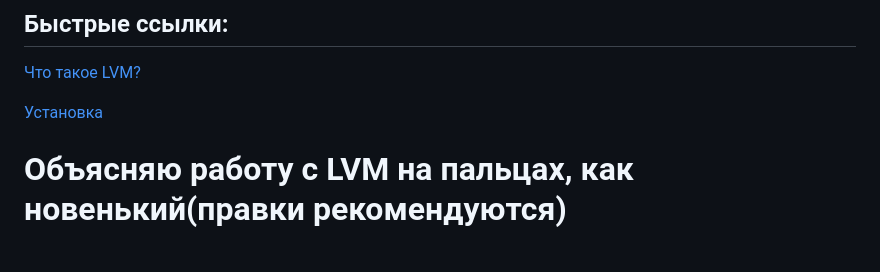
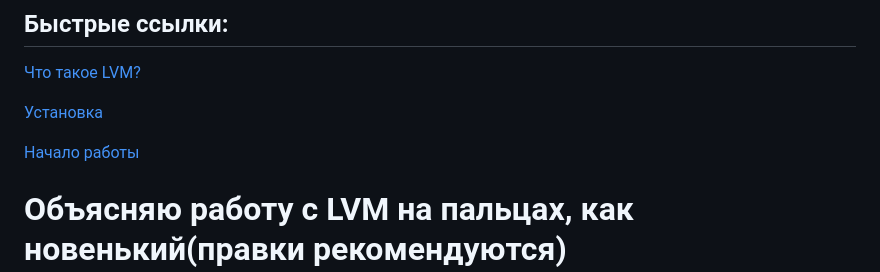
Before and after one commit to GxdTxnz/Projects, a Markdown page: LVM Guide/LVM_Guide.md, the part around the change. Rendered like a GitHub page; blank space fills up the shorter version.

```diff
--- a/LVM Guide/LVM_Guide.md
+++ b/LVM Guide/LVM_Guide.md
@@ -3,6 +3,7 @@
 
 [Установка](#установка)
 
+[Начало работы](#начало-работы)
 
 
 # Объясняю работу с LVM на пальцах, как новенький(правки рекомендуются)
```
